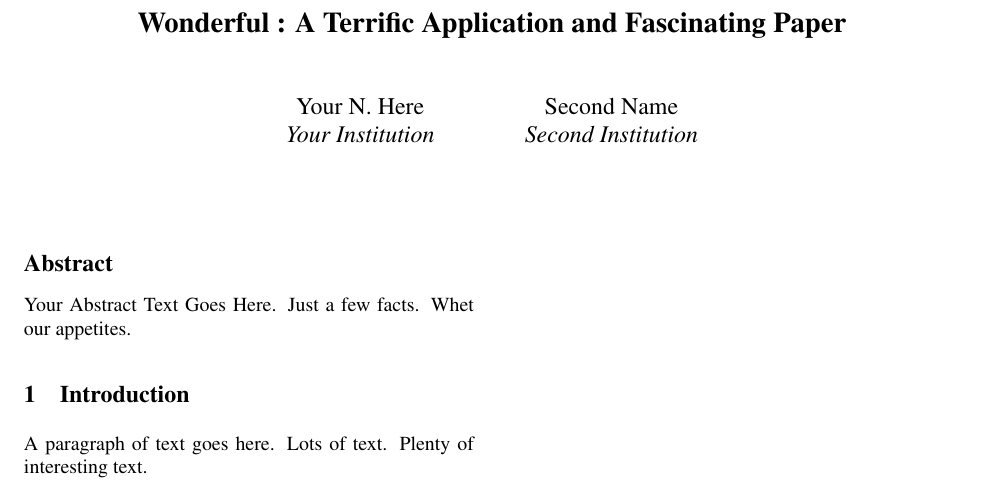
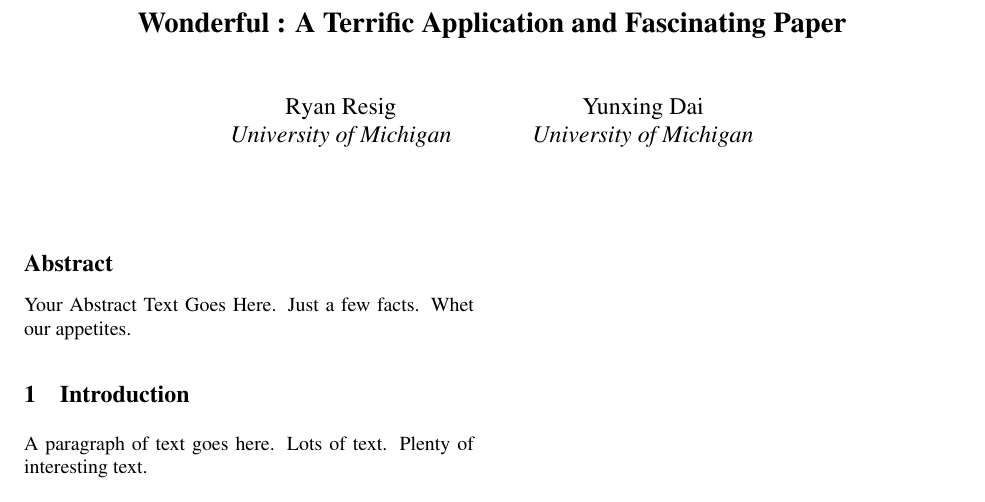
Before and after one commit to Imbalism/588repo, a LaTeX document (template.tex): part of page 1 of 2, cut so that both start at the same text. Compiled offline with pdfLaTeX; a LaTeX package or settings file that is missing is left out.

Commit message:
add name

```diff
--- a/template.tex
+++ b/template.tex
@@ -32,11 +32,11 @@
 
 %for single author (just remove % characters)
 \author{
-{\rm Your N.\ Here}\\
-Your Institution
+{\rm Ryan Resig}\\
+University of Michigan
 \and
-{\rm Second Name}\\
-Second Institution
+{\rm Yunxing Dai}\\
+University of Michigan
 % copy the following lines to add more authors
 % \and
 % {\rm Name}\\
```
